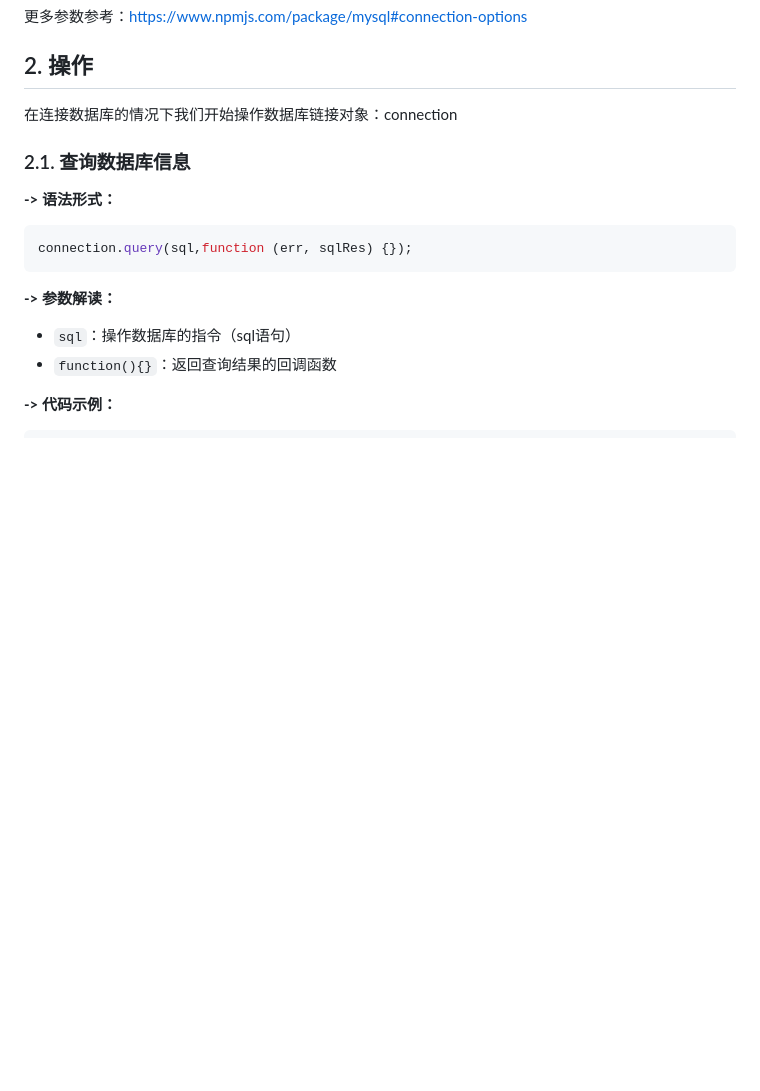
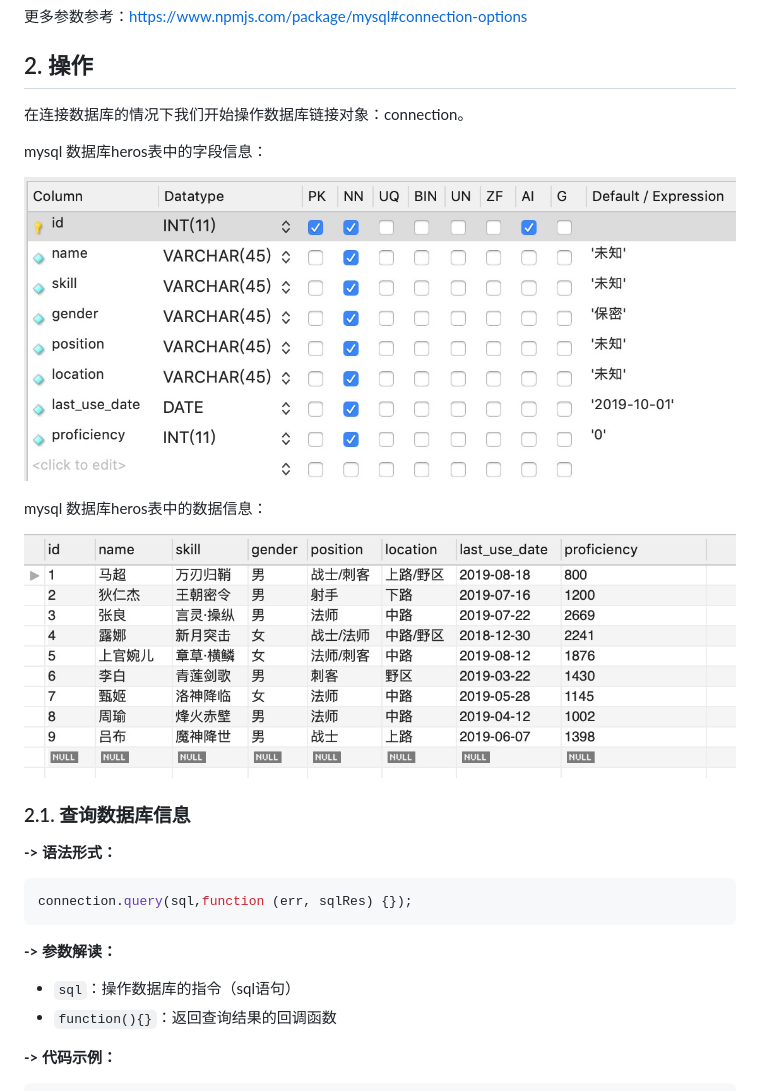
Before and after one commit to LiHongyao/nodeJS, a Markdown page: 教程/C02-Express.md, the part around the change. Drawn GitHub-style; pictures changed too: 资源/hero_datas.jpg (added), 资源/hero_types.jpg (added); blank space fills up the shorter version.

Commit message:
内容更新

```diff
--- a/教程/C02-Express.md
+++ b/教程/C02-Express.md
@@ -444,7 +444,15 @@ connection.end(); // 关闭连接
 
 ## 2. 操作
 
-在连接数据库的情况下我们开始操作数据库链接对象：connection
+在连接数据库的情况下我们开始操作数据库链接对象：connection。
+
+mysql 数据库heros表中的字段信息：
+
+![](../资源/hero_types.jpg)
+
+mysql 数据库heros表中的数据信息：
+
+![](../资源/hero_datas.jpg)
 
 ### 2.1. 查询数据库信息
 
```
